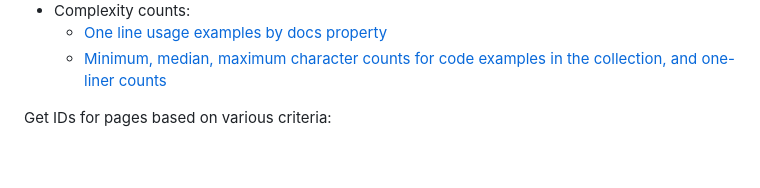
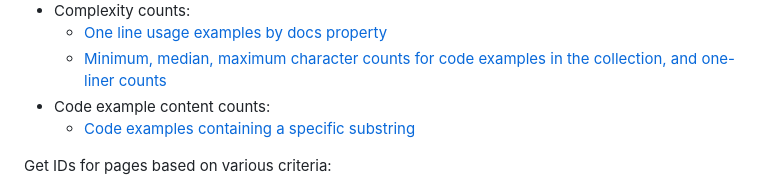
Before and after one commit to mongodb/code-example-tooling, a Markdown page: audit/dodec/README.md, the part around the change. Rendered like a GitHub page; blank space fills up the shorter version.

Commit message:
Add new aggregation to README

```diff
--- a/audit/dodec/README.md
+++ b/audit/dodec/README.md
@@ -27,6 +27,8 @@ Get counts broken down in the following ways:
 - Complexity counts:
   - [One line usage examples by docs property](src/aggregations/GetOneLineUsageExampleCounts.go)
   - [Minimum, median, maximum character counts for code examples in the collection, and one-liner counts](src/aggregations/GetMinMedianMaxCodeLength.go)
+- Code example content counts:
+  - [Code examples containing a specific substring](src/aggregations/GetStringInCodeNodeCounts.go)
 
 Get IDs for pages based on various criteria:
 - [Find docs pages in Atlas that have had code examples added, updated, or removed within the last week](/src/aggregations/GetDocsIdsWithRecentActivity.go)
```
